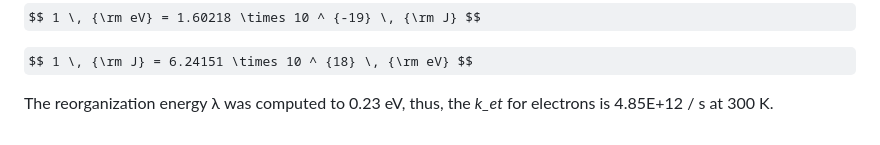
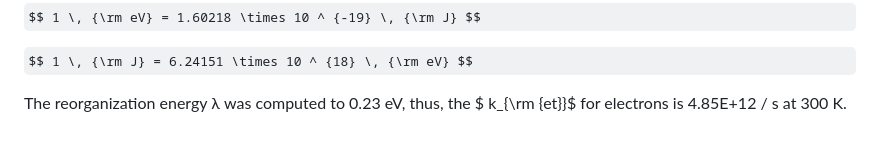
Before and after one commit to wongzit/wongzit-new.github.io, a Markdown page: posts/computing-charge-transfer-rate-based-on-marcus-theory-using-gaussian.md, the part around the change. Drawn GitHub-style; some formulas as TeX source.

```diff
--- a/posts/computing-charge-transfer-rate-based-on-marcus-theory-using-gaussian.md
+++ b/posts/computing-charge-transfer-rate-based-on-marcus-theory-using-gaussian.md
@@ -240,4 +240,4 @@ $$ 1 \, {\rm eV} = 1.60218 \times 10 ^ {-19} \, {\rm J} $$
 
 $$ 1 \, {\rm J} = 6.24151 \times 10 ^ {18} \, {\rm eV} $$
 
-The reorganization energy λ was computed to 0.23 eV, thus, the *k_et* for electrons is 4.85E+12 / s at 300 K.
+The reorganization energy λ was computed to 0.23 eV, thus, the $ k_{\rm {et}}$ for electrons is 4.85E+12 / s at 300 K.
```
